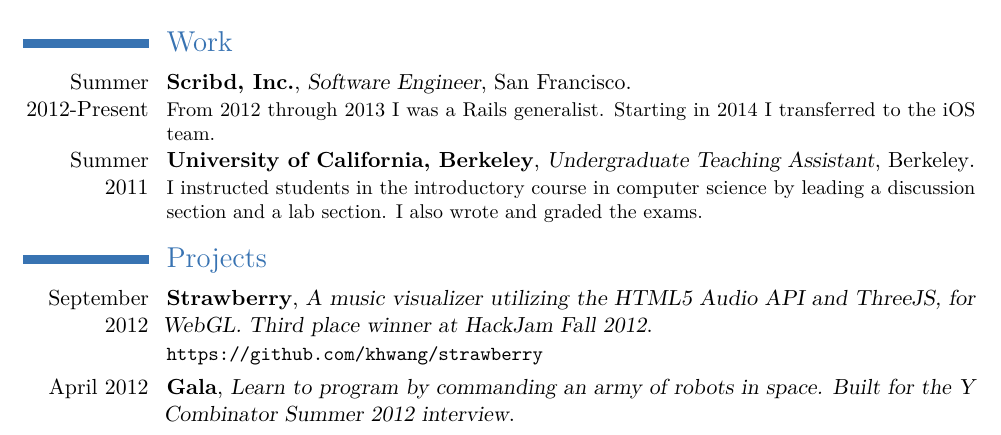
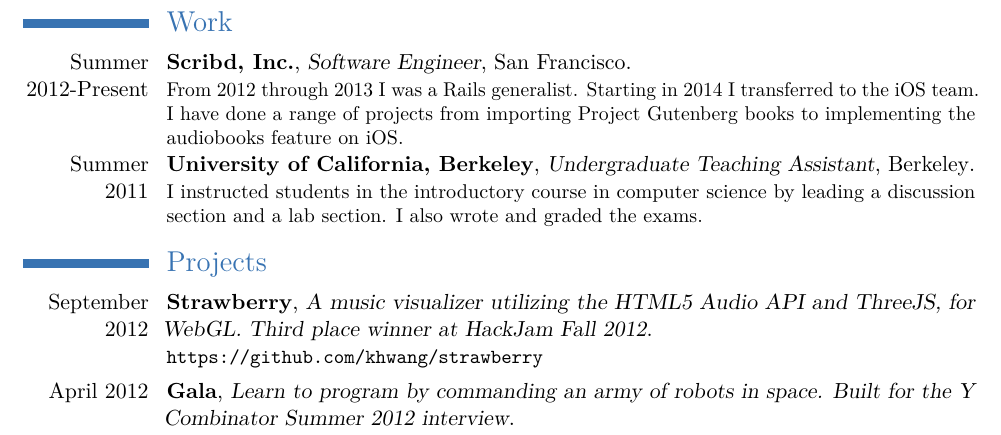
Before and after one commit to catherinemarvin/khwang.github.io, a LaTeX CV (resume/resume.tex): part of the page, cut so that both start at the same text. Compiled offline with pdfLaTeX.

Commit message:
Update resume

```diff
--- a/resume/resume.tex
+++ b/resume/resume.tex
@@ -27,7 +27,7 @@
 \cventry{2009-2012}{Bachelor of Science in Electrical Engineering and Computer Sciences}{University of California, Berkeley}{Berkeley}{}{Overall GPA: 3.385}
 
 \section{Work}
-\cventry{Summer 2012-Present}{Scribd, Inc.}{Software Engineer}{San Francisco}{}{From 2012 through 2013 I was a Rails generalist. Starting in 2014 I transferred to the iOS team. }
+\cventry{Summer 2012-Present}{Scribd, Inc.}{Software Engineer}{San Francisco}{}{From 2012 through 2013 I was a Rails generalist. Starting in 2014 I transferred to the iOS team. I have done a range of projects from importing Project Gutenberg books to implementing the audiobooks feature on iOS. }
 
 \cventry{Summer 2011}{University of California, Berkeley}{Undergraduate Teaching Assistant}{Berkeley}{}{I instructed students in the introductory course in computer science by leading a discussion section and a lab section. I also wrote and graded the exams.}
 
```
Also changed, not shown: resume/resume.pdf, 1 other file.
